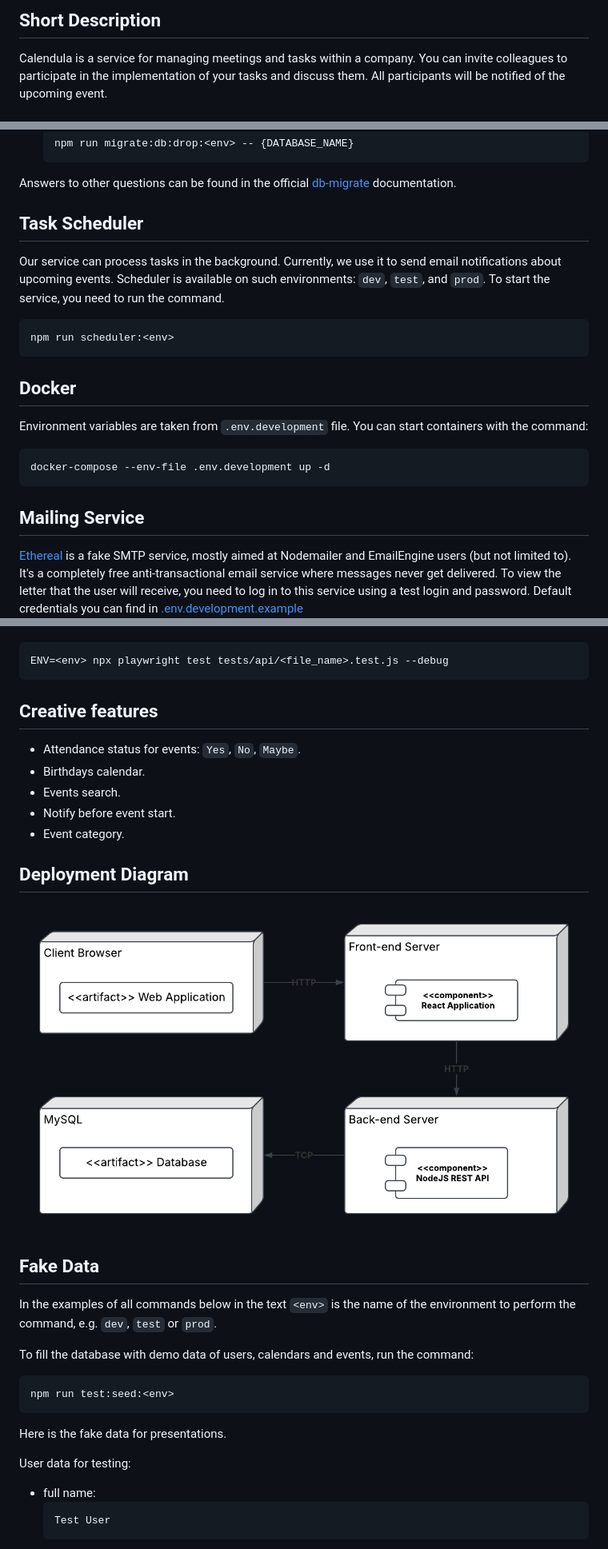
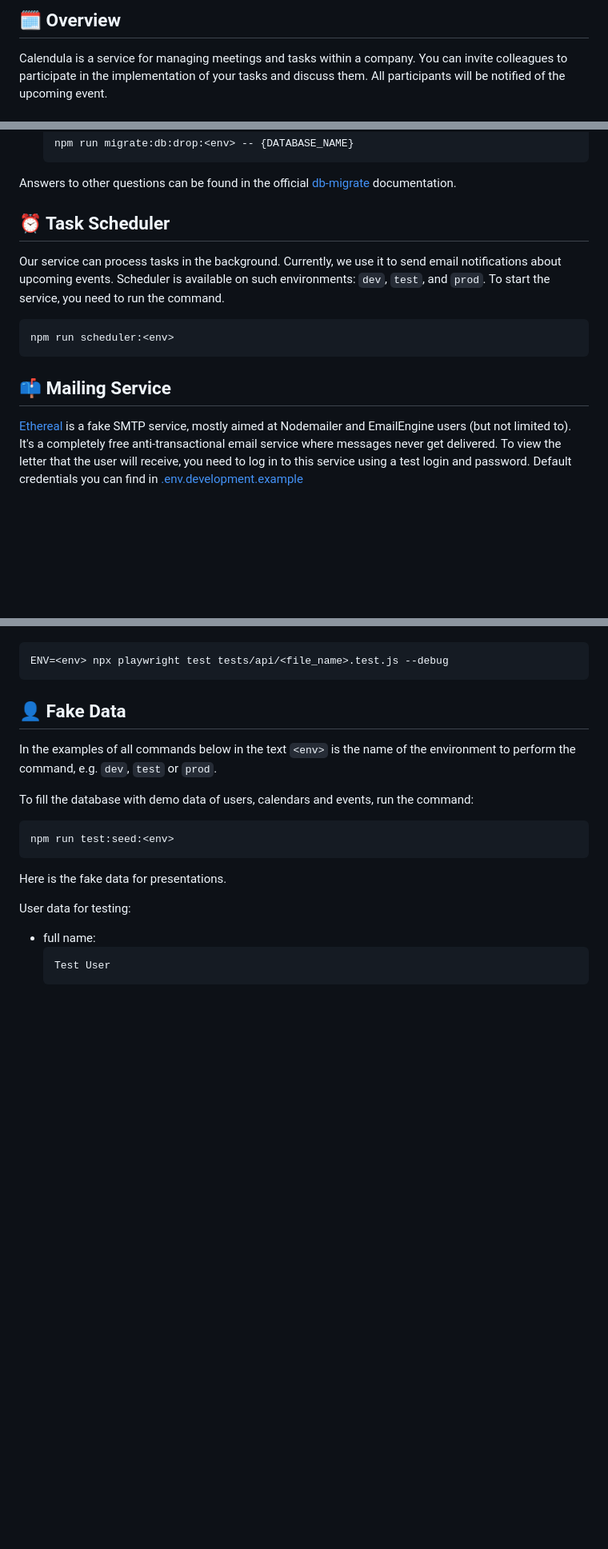
Before and after one commit to Strawberry-Team/ucode-connect-Track-FullStack-chronos-Calendula-backend, a Markdown page: README.md, 3 parts joined by grey strips. Shown: that part at 80% size. Drawn GitHub-style; blank space fills up the shorter version.

````diff
--- a/README.md
+++ b/README.md
@@ -2,5 +5,5 @@
 
-## Short Description
+## 🗓️ Overview
 Calendula is a service for managing meetings and tasks within a company.
 You can invite colleagues to participate in the implementation of your tasks and discuss them.
 All participants will be notified of the upcoming event.
@@ -143,7 +179,7 @@ Where `<migration-name>` is the name of the migration you are creating, e.g., `u
 Answers to other questions can be found in the official [db-migrate](https://db-migrate.readthedocs.io/en/latest/) documentation.
 
 
-## Task Scheduler
+## ⏰ Task Scheduler
 Our service can process tasks in the background. Currently, we use it to send email notifications about upcoming events.
 Scheduler is available on such environments: `dev`, `test`, and `prod`.
 To start the service, you need to run the command.
@@ -152,14 +188,7 @@ To start the service, you need to run the command.
    ```
 
 
-## Docker
-Environment variables are taken from `.env.development` file. You can start containers with the command:
-   ```bash
-   docker-compose --env-file .env.development up -d
-   ```
-
-
-## Mailing Service
+## 📫 Mailing Service
 [Ethereal](https://ethereal.email/) is a fake SMTP service, mostly aimed at Nodemailer and EmailEngine users (but not limited to). It's a completely free anti-transactional email service where messages never get delivered.
 To view the letter that the user will receive, you need to log in to this service using a test login and password. Default credentials you can find in [.env.development.example](.env.development.example)
 
@@ -196,19 +225,7 @@ ENV=<env> npx playwright test tests/api/<file_name>.test.js --debug
 ```
 
 
-## Creative features
-- Attendance status for events: `Yes`, `No`, `Maybe`.
-- Birthdays calendar.
-- Events search.
-- Notify before event start.
-- Event category.
-
-
-## Deployment Diagram
-![deployment_diagram.png](docs/deployment_diagram.png)
-
-
-## Fake Data
+## 👤 Fake Data
 In the examples of all commands below in the text `<env>` is the name of the environment to perform the command, e.g. `dev`, `test` or `prod`.
 
 To fill the database with demo data of users, calendars and events, run the command:
````
Also changed, not shown: other parts of README.md (+42 -6 lines).
